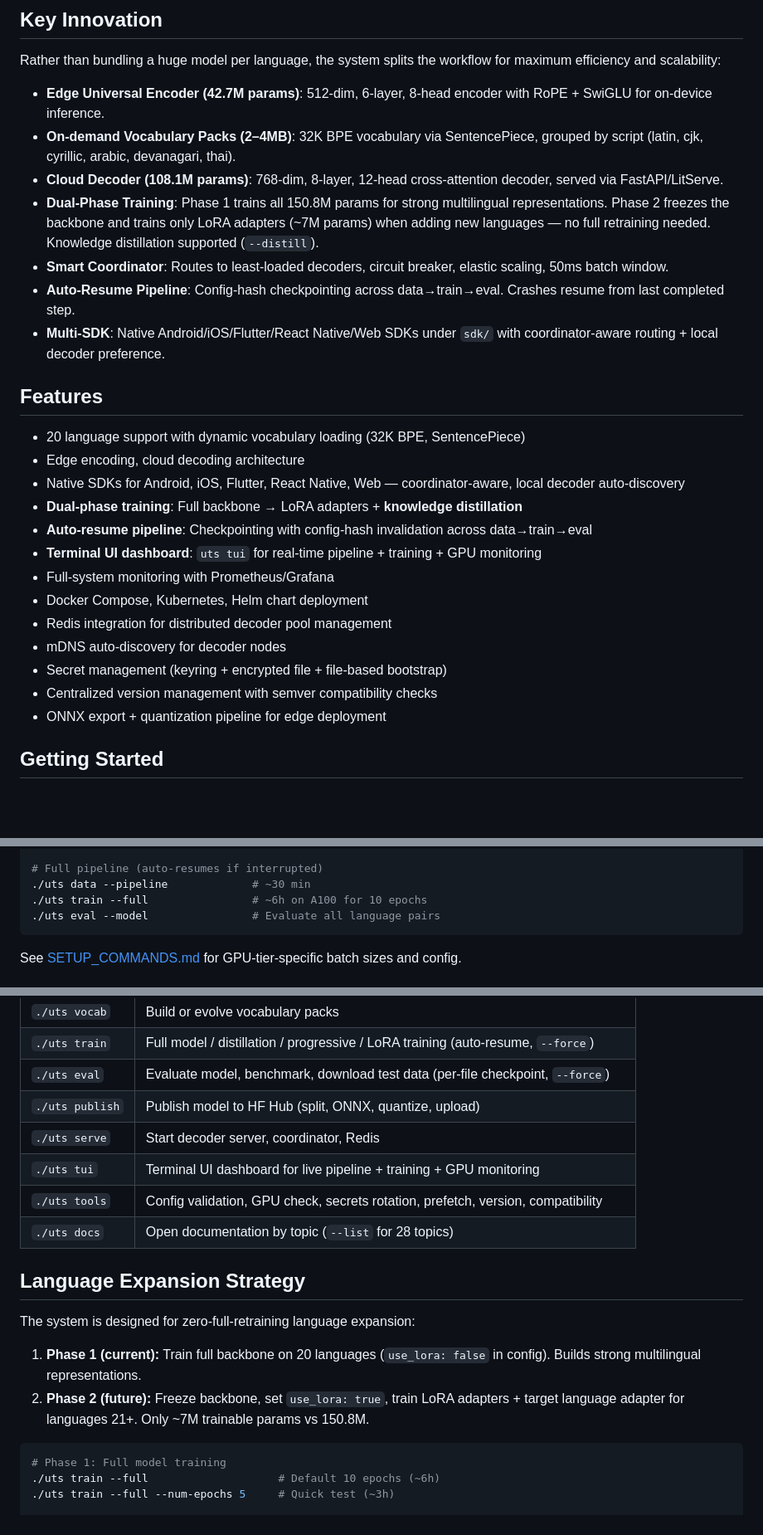
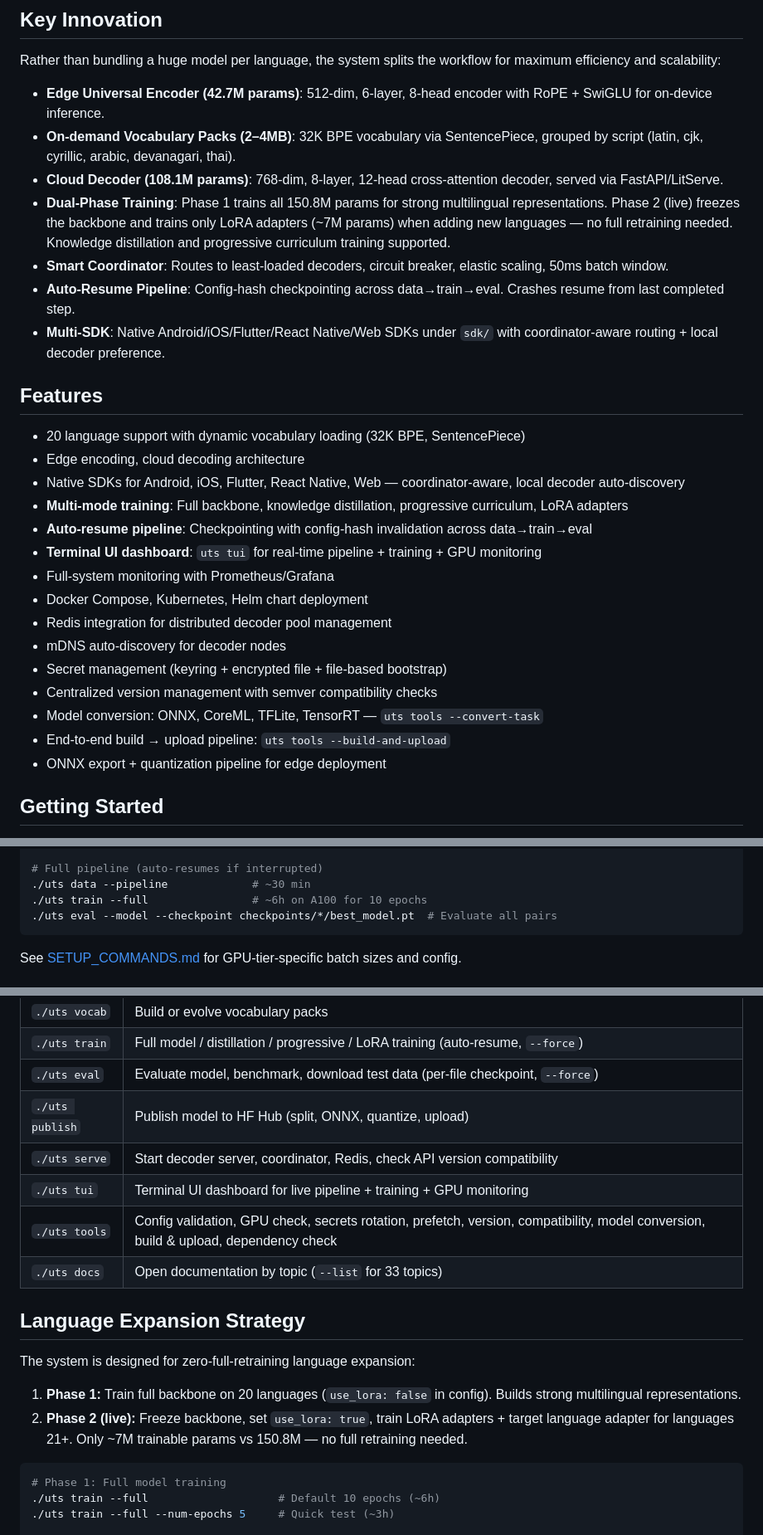
Before and after one commit to code-with-zeeshan/universal-translation-system, a Markdown page: README.md, 3 parts joined by grey strips. Shown at 83% size. GitHub-like rendering; blank space fills up the shorter version.

Commit message:
docs: fix README to accurately reflect system capabilities
- Fixed stale '28 topics' → '33 topics' (twice)
- Fixed 'Onboarding | uts docs --open setup' → correct --open onboarding
- Added Setup Guide row for --open setup
- Fixed 'Phase 2 (future)' → 'Phase 2 (live)' — LoRA is already implemented
- Added missing features: progressive training, model conversion, build-and-upload
- Fixed CLI table descriptions to include all new flags
- Fixed eval quickstart to include --checkpoint path
- Added --convert-task and --build-and-upload to features list

````diff
--- a/README.md
+++ b/README.md
@@ -12,7 +12,7 @@ Rather than bundling a huge model per language, the system splits the workflow f
 - **Edge Universal Encoder (42.7M params)**: 512-dim, 6-layer, 8-head encoder with RoPE + SwiGLU for on-device inference.
 - **On-demand Vocabulary Packs (2–4MB)**: 32K BPE vocabulary via SentencePiece, grouped by script (latin, cjk, cyrillic, arabic, devanagari, thai).
 - **Cloud Decoder (108.1M params)**: 768-dim, 8-layer, 12-head cross-attention decoder, served via FastAPI/LitServe.
-- **Dual-Phase Training**: Phase 1 trains all 150.8M params for strong multilingual representations. Phase 2 freezes the backbone and trains only LoRA adapters (~7M params) when adding new languages — no full retraining needed. Knowledge distillation supported (`--distill`).
+- **Dual-Phase Training**: Phase 1 trains all 150.8M params for strong multilingual representations. Phase 2 (live) freezes the backbone and trains only LoRA adapters (~7M params) when adding new languages — no full retraining needed. Knowledge distillation and progressive curriculum training supported.
 - **Smart Coordinator**: Routes to least-loaded decoders, circuit breaker, elastic scaling, 50ms batch window.
 - **Auto-Resume Pipeline**: Config-hash checkpointing across data→train→eval. Crashes resume from last completed step.
 - **Multi-SDK**: Native Android/iOS/Flutter/React Native/Web SDKs under `sdk/` with coordinator-aware routing + local decoder preference.
@@ -22,7 +22,7 @@ Rather than bundling a huge model per language, the system splits the workflow f
 - 20 language support with dynamic vocabulary loading (32K BPE, SentencePiece)
 - Edge encoding, cloud decoding architecture
 - Native SDKs for Android, iOS, Flutter, React Native, Web — coordinator-aware, local decoder auto-discovery
-- **Dual-phase training**: Full backbone → LoRA adapters + **knowledge distillation**
+- **Multi-mode training**: Full backbone, knowledge distillation, progressive curriculum, LoRA adapters
 - **Auto-resume pipeline**: Checkpointing with config-hash invalidation across data→train→eval
 - **Terminal UI dashboard**: `uts tui` for real-time pipeline + training + GPU monitoring
 - Full-system monitoring with Prometheus/Grafana
@@ -31,6 +31,8 @@ Rather than bundling a huge model per language, the system splits the workflow f
 - mDNS auto-discovery for decoder nodes
 - Secret management (keyring + encrypted file + file-based bootstrap)
 - Centralized version management with semver compatibility checks
+- Model conversion: ONNX, CoreML, TFLite, TensorRT — `uts tools --convert-task`
+- End-to-end build → upload pipeline: `uts tools --build-and-upload`
 - ONNX export + quantization pipeline for edge deployment
 
 ## Getting Started
@@ -54,7 +56,7 @@ pip install -e ".[train]"
 # Full pipeline (auto-resumes if interrupted)
 ./uts data --pipeline             # ~30 min
 ./uts train --full                # ~6h on A100 for 10 epochs
-./uts eval --model                # Evaluate all language pairs
+./uts eval --model --checkpoint checkpoints/*/best_model.pt  # Evaluate all pairs
 ```
 
 See [SETUP_COMMANDS.md](SETUP_COMMANDS.md) for GPU-tier-specific batch sizes and config.
@@ -86,17 +88,17 @@ All tools are organized into 10 workflow groups. Run `./uts <group> --help` for
 | `./uts train` | Full model / distillation / progressive / LoRA training (auto-resume, `--force`) |
 | `./uts eval` | Evaluate model, benchmark, download test data (per-file checkpoint, `--force`) |
 | `./uts publish` | Publish model to HF Hub (split, ONNX, quantize, upload) |
-| `./uts serve` | Start decoder server, coordinator, Redis |
+| `./uts serve` | Start decoder server, coordinator, Redis, check API version compatibility |
 | `./uts tui` | Terminal UI dashboard for live pipeline + training + GPU monitoring |
-| `./uts tools` | Config validation, GPU check, secrets rotation, prefetch, version, compatibility |
-| `./uts docs` | Open documentation by topic (`--list` for 28 topics) |
+| `./uts tools` | Config validation, GPU check, secrets rotation, prefetch, version, compatibility, model conversion, build & upload, dependency check |
+| `./uts docs` | Open documentation by topic (`--list` for 33 topics) |
 
 ## Language Expansion Strategy
 
 The system is designed for zero-full-retraining language expansion:
 
-1. **Phase 1 (current):** Train full backbone on 20 languages (`use_lora: false` in config). Builds strong multilingual representations.
-2. **Phase 2 (future):** Freeze backbone, set `use_lora: true`, train LoRA adapters + target language adapter for languages 21+. Only ~7M trainable params vs 150.8M.
+1. **Phase 1:** Train full backbone on 20 languages (`use_lora: false` in config). Builds strong multilingual representations.
+2. **Phase 2 (live):** Freeze backbone, set `use_lora: true`, train LoRA adapters + target language adapter for languages 21+. Only ~7M trainable params vs 150.8M — no full retraining needed.
 
 ```bash
 # Phase 1: Full model training
````
Also changed, not shown: other parts of README.md (+3 -2 lines).
